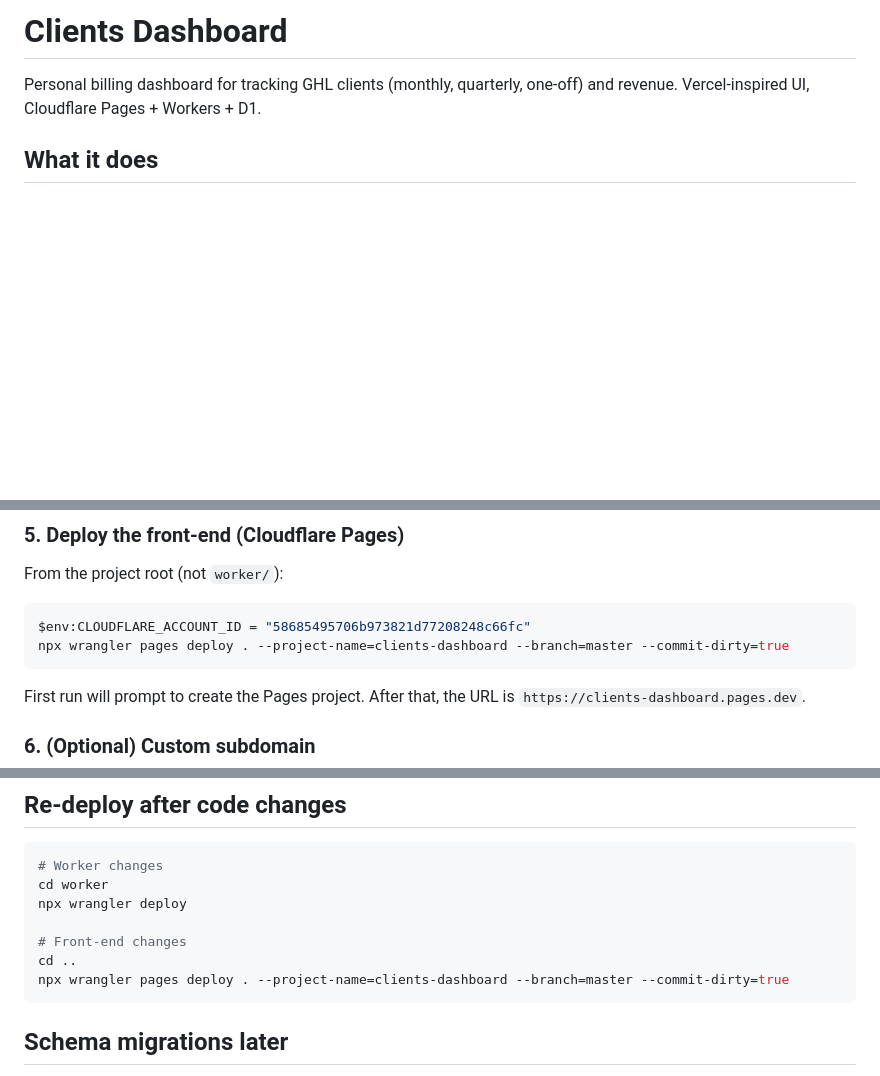
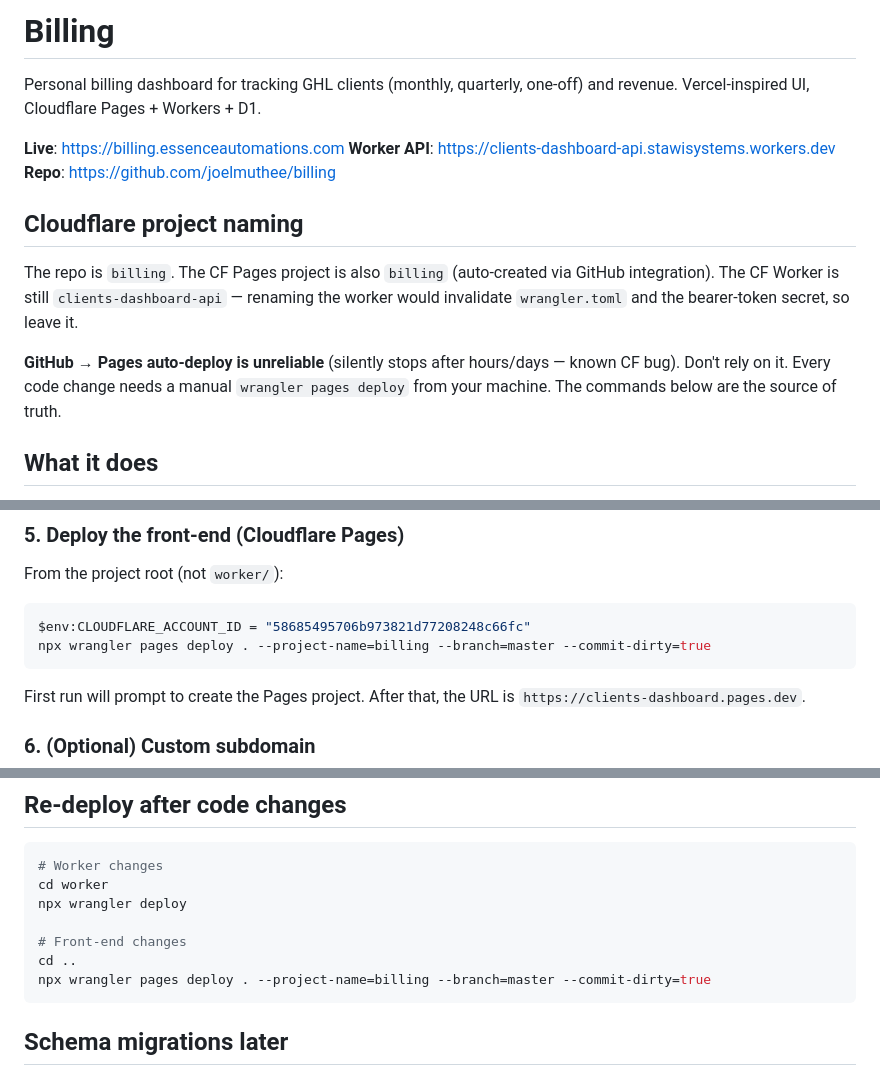
Before and after one commit to joelmuthee/billing, a Markdown page: NOTES.md, 3 parts joined by grey strips. Rendered like a GitHub page; blank space fills up the shorter version.

Commit message:
Update NOTES.md — CF Pages project is "billing" not "clients-dashboard"
The auto-created Pages project (from the GitHub rename) is named
"billing", which is also where billing.essenceautomations.com lives.
The original "clients-dashboard" project is orphaned and can be deleted.

Also flag the known issue that GitHub auto-deploy silently stops — every
push needs a manual wrangler pages deploy until reconnected.

Co-Authored-By: Claude Opus 4.7 <noreply@anthropic.com>

````diff
--- a/NOTES.md
+++ b/NOTES.md
@@ -1,6 +1,16 @@
-# Clients Dashboard
+# Billing
 
 Personal billing dashboard for tracking GHL clients (monthly, quarterly, one-off) and revenue. Vercel-inspired UI, Cloudflare Pages + Workers + D1.
+
+**Live**: https://billing.essenceautomations.com
+**Worker API**: https://clients-dashboard-api.stawisystems.workers.dev
+**Repo**: https://github.com/joelmuthee/billing
+
+## Cloudflare project naming
+
+The repo is `billing`. The CF Pages project is also `billing` (auto-created via GitHub integration). The CF Worker is still `clients-dashboard-api` — renaming the worker would invalidate `wrangler.toml` and the bearer-token secret, so leave it.
+
+**GitHub → Pages auto-deploy is unreliable** (silently stops after hours/days — known CF bug). Don't rely on it. Every code change needs a manual `wrangler pages deploy` from your machine. The commands below are the source of truth.
 
 ## What it does
 
@@ -61,7 +71,7 @@ From the project root (not `worker/`):
 
 ```powershell
 $env:CLOUDFLARE_ACCOUNT_ID = "58685495706b973821d77208248c66fc"
-npx wrangler pages deploy . --project-name=clients-dashboard --branch=master --commit-dirty=true
+npx wrangler pages deploy . --project-name=billing --branch=master --commit-dirty=true
 ```
 
 First run will prompt to create the Pages project. After that, the URL is `https://clients-dashboard.pages.dev`.
@@ -94,7 +104,7 @@ npx wrangler deploy
 
 # Front-end changes
 cd ..
-npx wrangler pages deploy . --project-name=clients-dashboard --branch=master --commit-dirty=true
+npx wrangler pages deploy . --project-name=billing --branch=master --commit-dirty=true
 ```
 
 ## Schema migrations later
````
